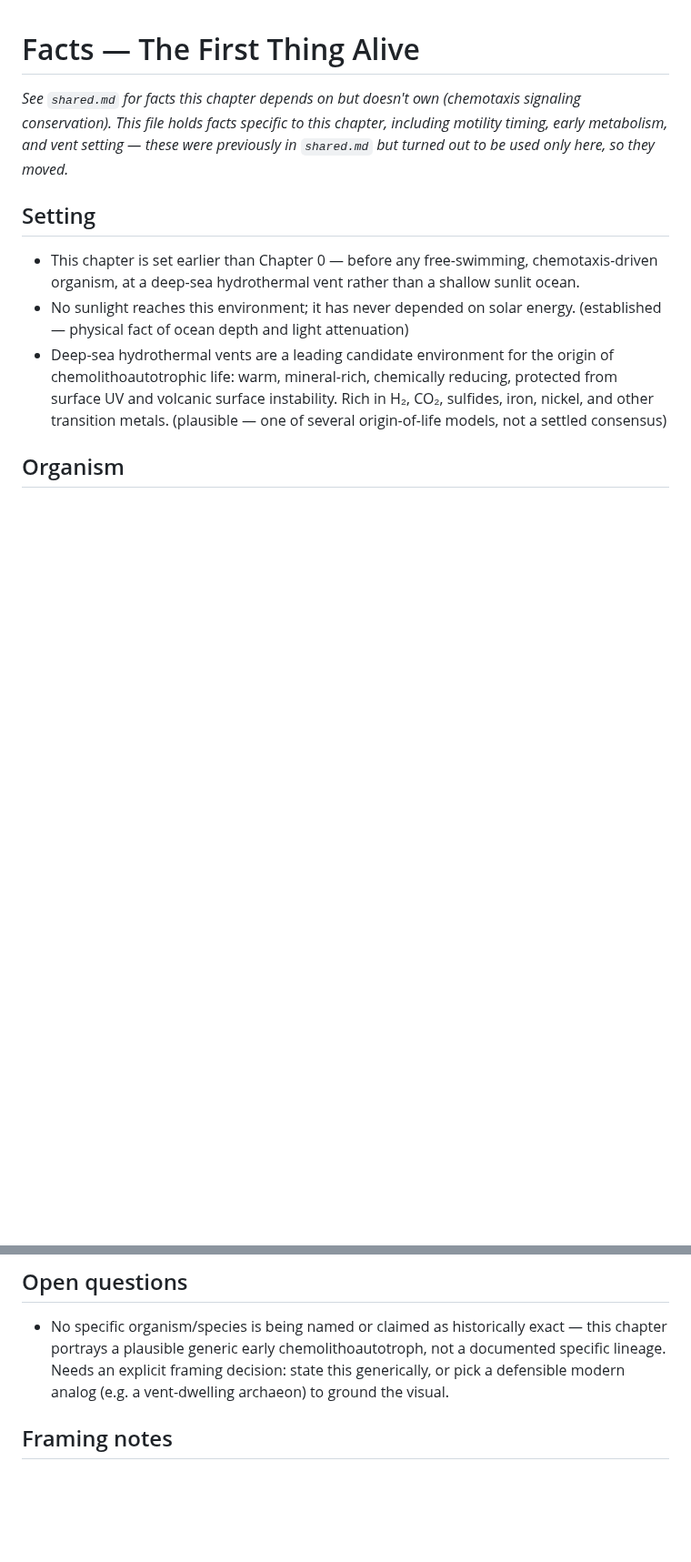
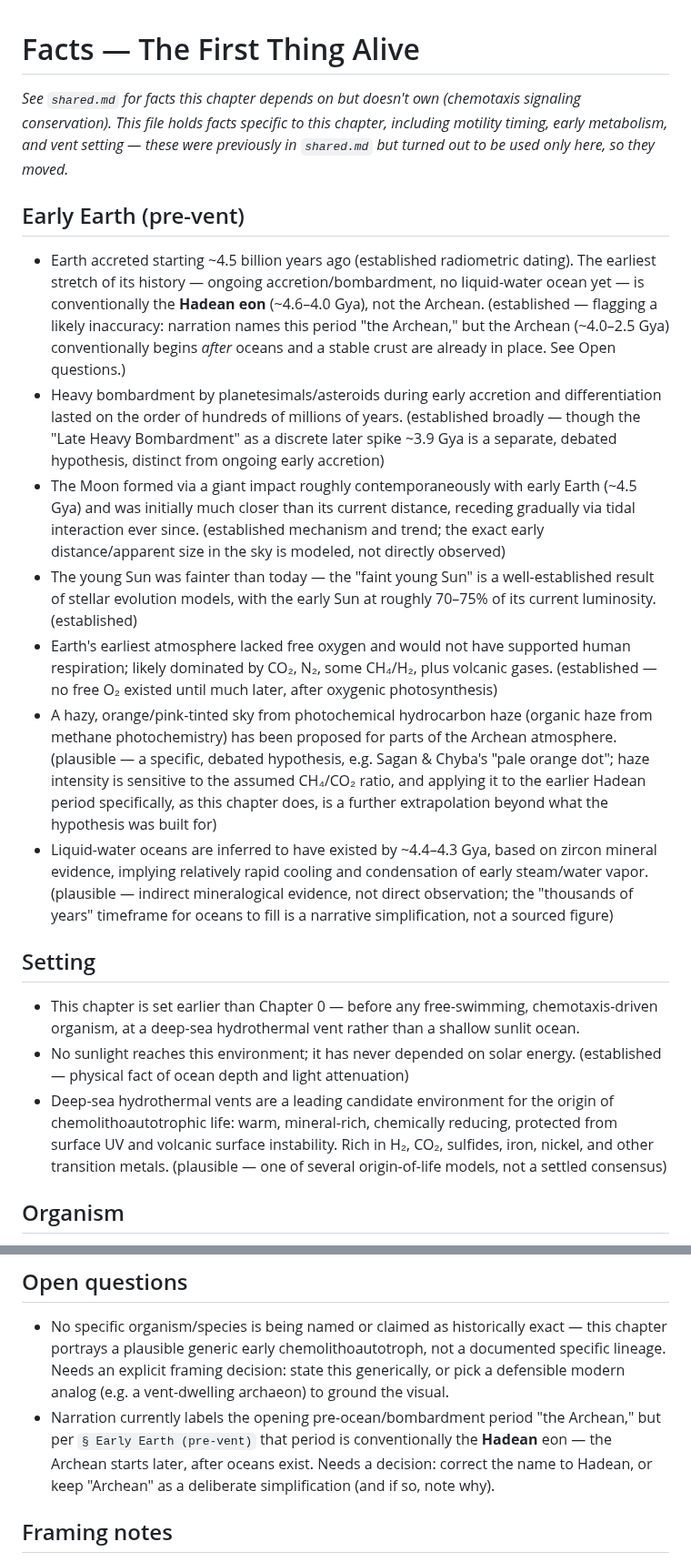
Before and after one commit to zhou-dong/alchemist-ai, a Markdown page: scripts/facts/ch-first-thing-alive.md, 2 parts joined by grey strips. Shown at 91% size. GitHub-like rendering; blank space fills up the shorter version.

```diff
--- a/scripts/facts/ch-first-thing-alive.md
+++ b/scripts/facts/ch-first-thing-alive.md
@@ -1,6 +1,16 @@
 # Facts — The First Thing Alive
 
 *See `shared.md` for facts this chapter depends on but doesn't own (chemotaxis signaling conservation). This file holds facts specific to this chapter, including motility timing, early metabolism, and vent setting — these were previously in `shared.md` but turned out to be used only here, so they moved.*
+
+## Early Earth (pre-vent)
+
+- Earth accreted starting ~4.5 billion years ago (established radiometric dating). The earliest stretch of its history — ongoing accretion/bombardment, no liquid-water ocean yet — is conventionally the **Hadean eon** (~4.6–4.0 Gya), not the Archean. (established — flagging a likely inaccuracy: narration names this period "the Archean," but the Archean (~4.0–2.5 Gya) conventionally begins *after* oceans and a stable crust are already in place. See Open questions.)
+- Heavy bombardment by planetesimals/asteroids during early accretion and differentiation lasted on the order of hundreds of millions of years. (established broadly — though the "Late Heavy Bombardment" as a discrete later spike ~3.9 Gya is a separate, debated hypothesis, distinct from ongoing early accretion)
+- The Moon formed via a giant impact roughly contemporaneously with early Earth (~4.5 Gya) and was initially much closer than its current distance, receding gradually via tidal interaction ever since. (established mechanism and trend; the exact early distance/apparent size in the sky is modeled, not directly observed)
+- The young Sun was fainter than today — the "faint young Sun" is a well-established result of stellar evolution models, with the early Sun at roughly 70–75% of its current luminosity. (established)
+- Earth's earliest atmosphere lacked free oxygen and would not have supported human respiration; likely dominated by CO₂, N₂, some CH₄/H₂, plus volcanic gases. (established — no free O₂ existed until much later, after oxygenic photosynthesis)
+- A hazy, orange/pink-tinted sky from photochemical hydrocarbon haze (organic haze from methane photochemistry) has been proposed for parts of the Archean atmosphere. (plausible — a specific, debated hypothesis, e.g. Sagan & Chyba's "pale orange dot"; haze intensity is sensitive to the assumed CH₄/CO₂ ratio, and applying it to the earlier Hadean period specifically, as this chapter does, is a further extrapolation beyond what the hypothesis was built for)
+- Liquid-water oceans are inferred to have existed by ~4.4–4.3 Gya, based on zircon mineral evidence, implying relatively rapid cooling and condensation of early steam/water vapor. (plausible — indirect mineralogical evidence, not direct observation; the "thousands of years" timeframe for oceans to fill is a narrative simplification, not a sourced figure)
 
 ## Setting
 
@@ -28,6 +38,7 @@
 ## Open questions
 
 - No specific organism/species is being named or claimed as historically exact — this chapter portrays a plausible generic early chemolithoautotroph, not a documented specific lineage. Needs an explicit framing decision: state this generically, or pick a defensible modern analog (e.g. a vent-dwelling archaeon) to ground the visual.
+- Narration currently labels the opening pre-ocean/bombardment period "the Archean," but per `§ Early Earth (pre-vent)` that period is conventionally the **Hadean** eon — the Archean starts later, after oceans exist. Needs a decision: correct the name to Hadean, or keep "Archean" as a deliberate simplification (and if so, note why).
 
 ## Framing notes
 
```
